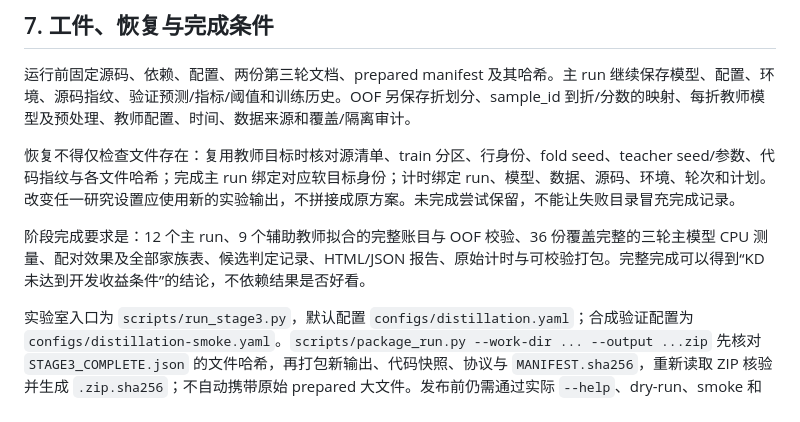
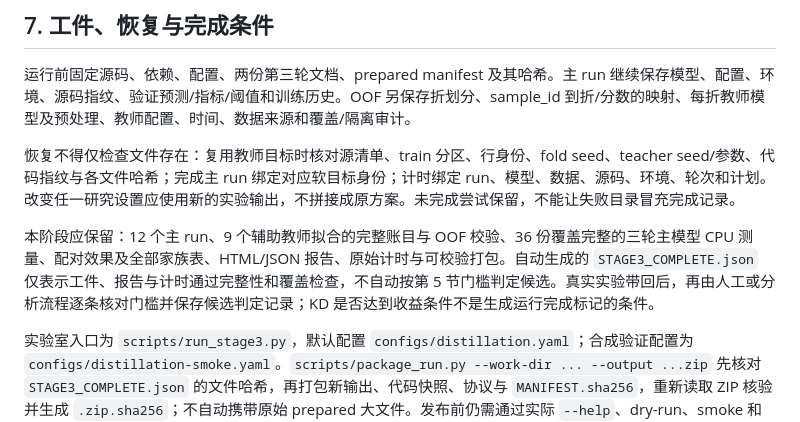
Before and after one commit to zhoumeng-creater/tracelight-ids, a Markdown page: docs/STAGE3_PROTOCOL.md, the part around the change. Drawn GitHub-style.

```diff
--- a/docs/STAGE3_PROTOCOL.md
+++ b/docs/STAGE3_PROTOCOL.md
@@ -115,7 +115,7 @@ RF 不在本轮矩阵；BLAS/OpenMP/PyTorch 线程仍须统一限制。每轮沿
 
 恢复不得仅检查文件存在：复用教师目标时核对源清单、train 分区、行身份、fold seed、teacher seed/参数、代码指纹与各文件哈希；完成主 run 绑定对应软目标身份；计时绑定 run、模型、数据、源码、环境、轮次和计划。改变任一研究设置应使用新的实验输出，不拼接成原方案。未完成尝试保留，不能让失败目录冒充完成记录。
 
-阶段完成要求是：12 个主 run、9 个辅助教师拟合的完整账目与 OOF 校验、36 份覆盖完整的三轮主模型 CPU 测量、配对效果及全部家族表、候选判定记录、HTML/JSON 报告、原始计时与可校验打包。完整完成可以得到“KD 未达到开发收益条件”的结论，不依赖结果是否好看。
+本阶段应保留：12 个主 run、9 个辅助教师拟合的完整账目与 OOF 校验、36 份覆盖完整的三轮主模型 CPU 测量、配对效果及全部家族表、HTML/JSON 报告、原始计时与可校验打包。自动生成的 `STAGE3_COMPLETE.json` 仅表示工件、报告与计时通过完整性和覆盖检查，不自动按第 5 节门槛判定候选。真实实验带回后，再由人工或分析流程逐条核对门槛并保存候选判定记录；KD 是否达到收益条件不是生成运行完成标记的条件。
 
 实验室入口为 `scripts/run_stage3.py`，默认配置 `configs/distillation.yaml`；合成验证配置为 `configs/distillation-smoke.yaml`。`scripts/package_run.py --work-dir ... --output ...zip` 先核对 `STAGE3_COMPLETE.json` 的文件哈希，再打包新输出、代码快照、协议与 `MANIFEST.sha256`，重新读取 ZIP 核验并生成 `.zip.sha256`；不自动携带原始 prepared 大文件。发布前仍需通过实际 `--help`、dry-run、smoke 和多轮报告覆盖验证，不能把入口存在当作真实实验已完成的证据。
 
```
Also changed, not shown: docs/STAGE3_LAB.md (+2 -2 lines), docs/STAGE3_VALIDATION.md (added, +42 -0 lines).
